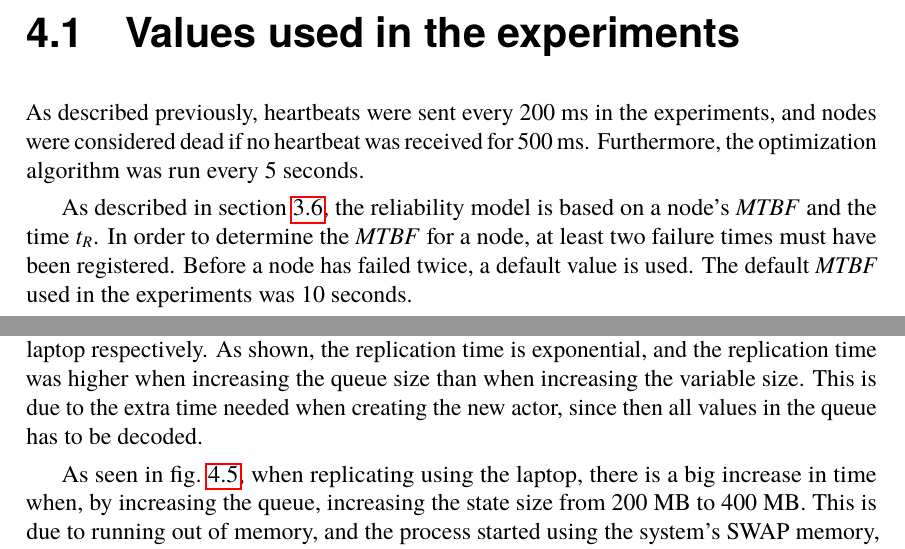
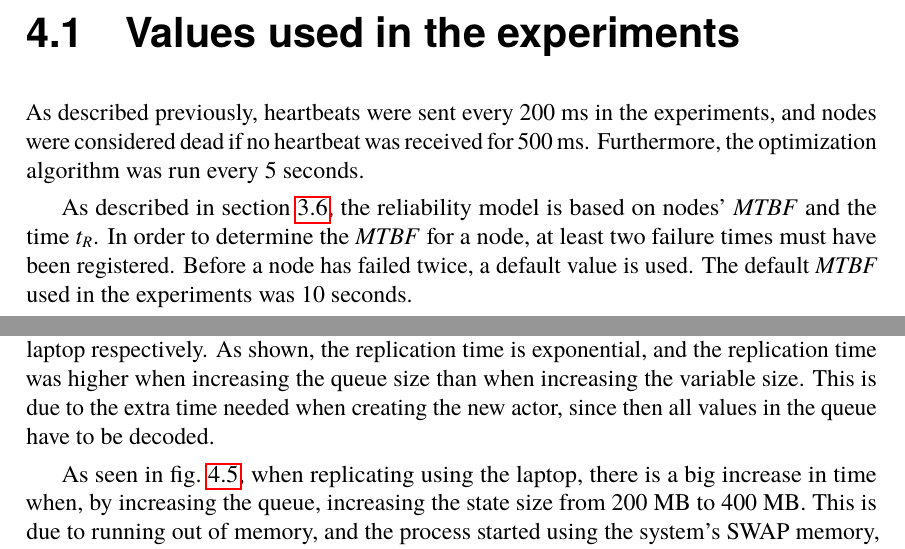
Before and after one commit to PStahl/master_thesis, a LaTeX thesis (report.tex): two parts of pages 55 and 61 of 97, joined at a grey line, cut so that both start at the same text. Compiled offline with pdfLaTeX.

Commit message:
update is and are

```diff
--- a/report.tex
+++ b/report.tex
@@ -898,7 +898,7 @@ We also measured the time $t_R$ to find the best fitting distribution for these
 \section{Values used in the experiments} \label{sec:eval_values}
 As described previously, heartbeats were sent every 200 ms in the experiments, and nodes were considered dead if no heartbeat was received for 500 ms. Furthermore, the optimization algorithm was run every 5 seconds.
 
-As described in~\cref{sec:design_reliability_model}, the reliability model is based on a node's \emph{MTBF} and the time $t_R$. In order to determine the \emph{MTBF} for a node, at least two failure times must have been registered. Before a node has failed twice, a default value is used. The default \emph{MTBF} used in the experiments was 10 seconds.
+As described in~\cref{sec:design_reliability_model}, the reliability model is based on nodes' \emph{MTBF} and the time $t_R$. In order to determine the \emph{MTBF} for a node, at least two failure times must have been registered. Before a node has failed twice, a default value is used. The default \emph{MTBF} used in the experiments was 10 seconds.
 
 In addition to the \emph{MTBF}, a default value for $t_R$ must be used before any such times have been registered. The default value used in the experiments was 2 seconds.
 
@@ -1046,7 +1042,7 @@ For three state sizes, 1, 50 and 100 MB, we measured the replication time 100 ti
 The goal of the experiment was to see how the replication time vary depending on the state size, in which part of the replication process most time is spent, and finally how the replication times varied.
 
 \subsubsection*{Results - total replication time}
-\Cref{fig:replication_time_server} and \cref{fig:replication_time_laptop} show how the total replication time vary depending on the state size when replicating between runtimes on different servers, and between runtimes on the same laptop respectively. As shown, the replication time is exponential, and the replication time was higher when increasing the queue size than when increasing the variable size. This is due to the extra time needed when creating the new actor, since then all values in the queue has to be decoded. %TODO decoded?
+\Cref{fig:replication_time_server} and \cref{fig:replication_time_laptop} show how the total replication time vary depending on the state size when replicating between runtimes on different servers, and between runtimes on the same laptop respectively. As shown, the replication time is exponential, and the replication time was higher when increasing the queue size than when increasing the variable size. This is due to the extra time needed when creating the new actor, since then all values in the queue have to be decoded. %TODO decoded?
 
 As seen in~\cref{fig:replication_time_laptop}, when replicating using the laptop, there is a big increase in time when, by increasing the queue, increasing the state size from 200 MB to 400 MB. This is due to running out of memory, and the process started using the system's SWAP memory, which significantly reduced the performance.
 
```
Also changed, not shown: report.tex (6 more changed lines).
